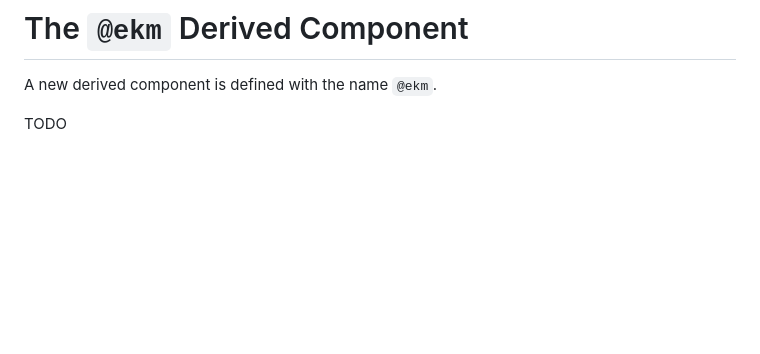
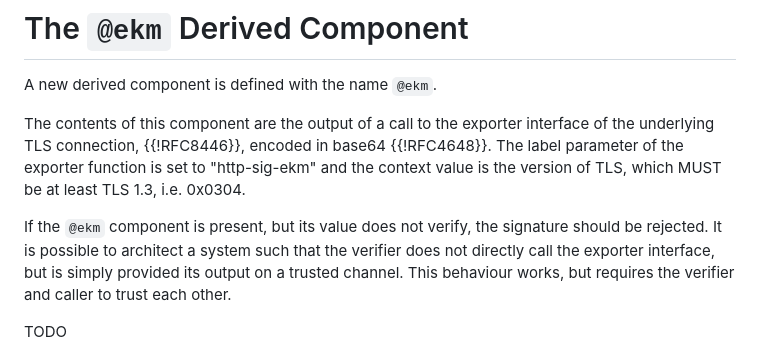
Before and after one commit to cjpatton/draft-hoypat-httpbis-message-signatures-ekm, a Markdown page: draft-hoypat-httpbis-message-signatures-ekm.md, the part around the change. Rendered like a GitHub page; blank space fills up the shorter version.

Commit message:
Specify computation (#1)

```diff
--- a/draft-hoypat-httpbis-message-signatures-ekm.md
+++ b/draft-hoypat-httpbis-message-signatures-ekm.md
@@ -93,6 +93,18 @@ TODO Talk about WBA?
 
 A new derived component is defined with the name `@ekm`.
 
+The contents of this component are the output of a call to the exporter
+interface of the underlying TLS connection, {{!RFC8446}}, encoded in base64
+{{!RFC4648}}. The label parameter of the exporter function is set to
+"http-sig-ekm" and the context value is the version of TLS, which MUST be at
+least TLS 1.3, i.e. 0x0304.
+
+If the `@ekm` component is present, but its value does not verify, the signature
+should be rejected. It is possible to architect a system such that the verifier
+does not directly call the exporter interface, but is simply provided its output
+on a trusted channel. This behaviour works, but requires the verifier and caller
+to trust each other.
+
 TODO
 
 * Basically
```
